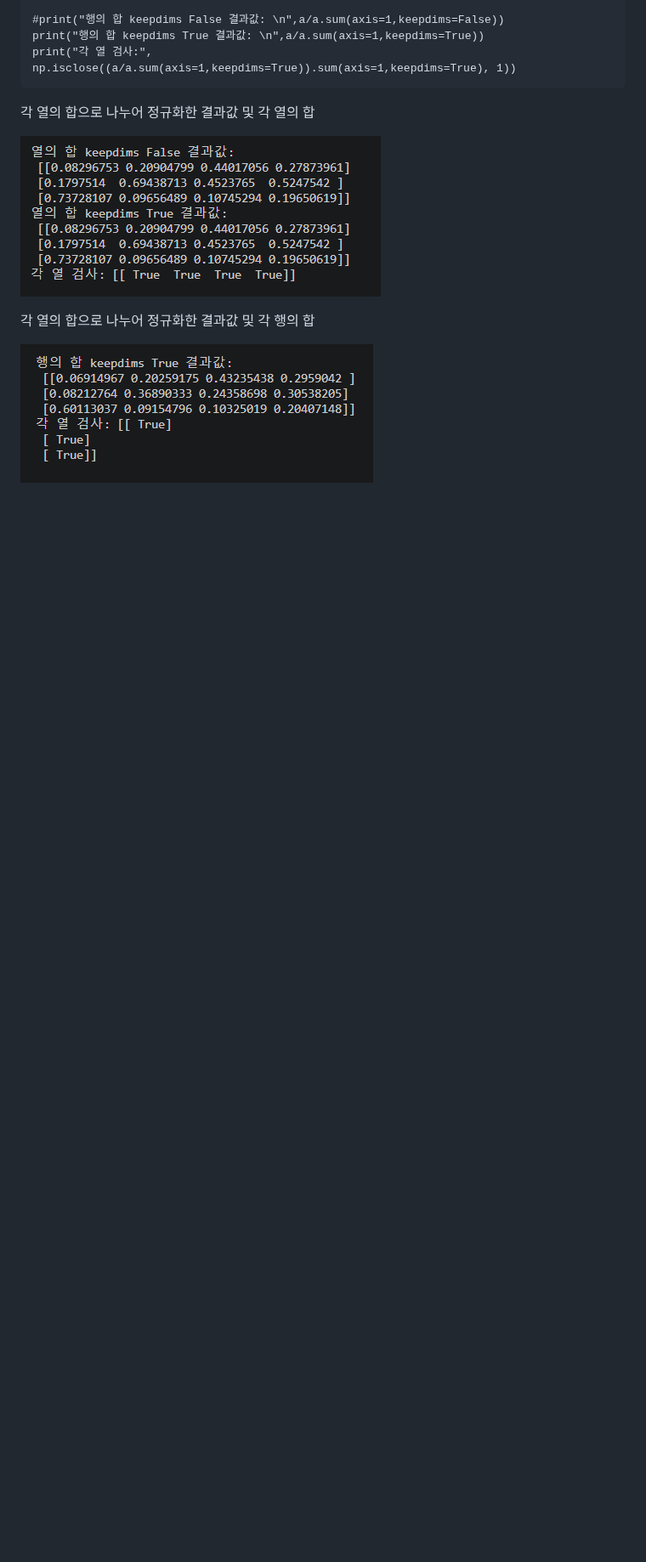
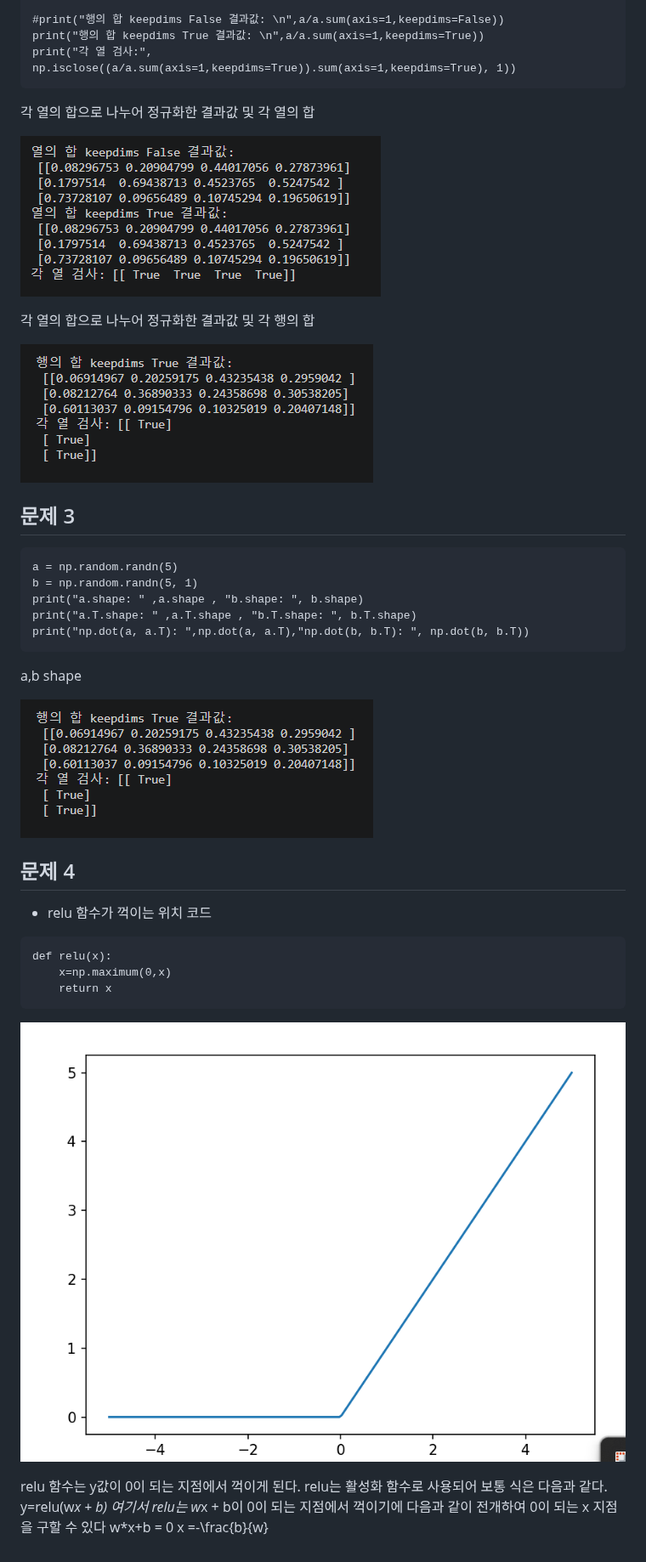
Before and after one commit to KimMyungHoon0933/dl-study, a Markdown page: src/assignments/00-numpy-warmup.md, the part around the change. Shown at 85% size. Rendered like a GitHub page; pictures changed too: images/01-introduce/relu.png (added); blank space fills up the shorter version.

Commit message:
00-numpy-warmup.md upadte2

````diff
--- a/src/assignments/00-numpy-warmup.md
+++ b/src/assignments/00-numpy-warmup.md
@@ -74,3 +74,35 @@ print("각 열 검사:", np.isclose((a/a.sum(axis=1,keepdims=True)).sum(axis=1,k
 각 열의 합으로 나누어 정규화한 결과값 및 각 행의 합
 
 ![Alt text](../../images/01-introduce/row_sum.png)
+
+## 문제 3
+
+```
+a = np.random.randn(5)
+b = np.random.randn(5, 1)
+print("a.shape: " ,a.shape , "b.shape: ", b.shape)
+print("a.T.shape: " ,a.T.shape , "b.T.shape: ", b.T.shape)
+print("np.dot(a, a.T): ",np.dot(a, a.T),"np.dot(b, b.T): ", np.dot(b, b.T))
+```
+
+a,b shape
+
+![Alt text](../../images/01-introduce/row_sum.png)
+
+
+## 문제 4
+
+- relu 함수가 꺽이는 위치
+코드
+```
+def relu(x):
+    x=np.maximum(0,x)
+    return x
+```
+![Alt text](../../images/01-introduce/relu.png)
+
+relu 함수는 y값이 0이 되는 지점에서 꺽이게 된다. relu는 활성화 함수로 사용되어 보통 식은 다음과 같다.
+    y=relu(w*x + b)
+여기서 relu는 w*x + b이 0이 되는 지점에서 꺽이기에 다음과 같이 전개하여 0이 되는 x 지점을 구할 수 있다
+    w*x+b = 0
+    x =-\frac{b}{w}
````
